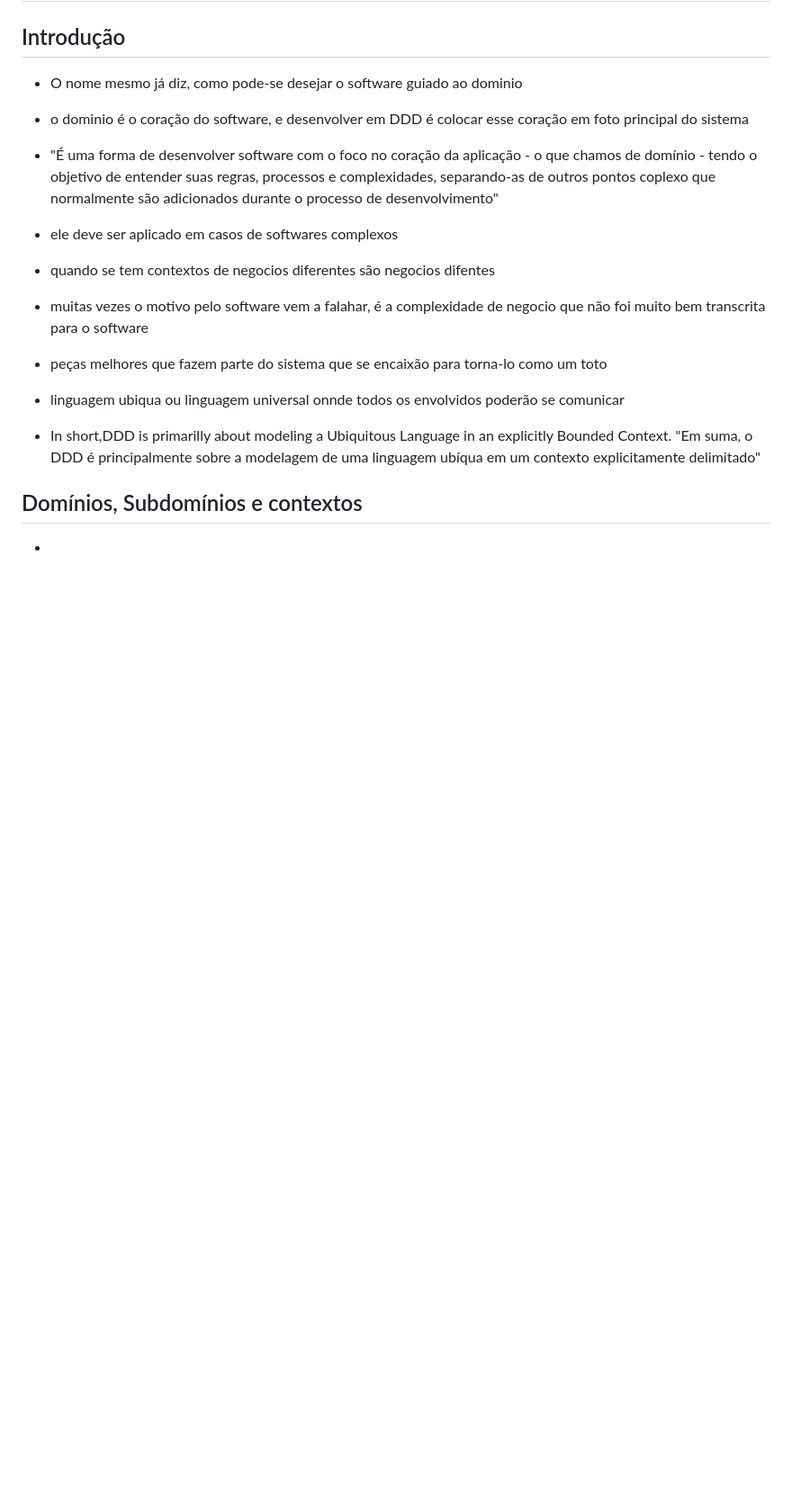
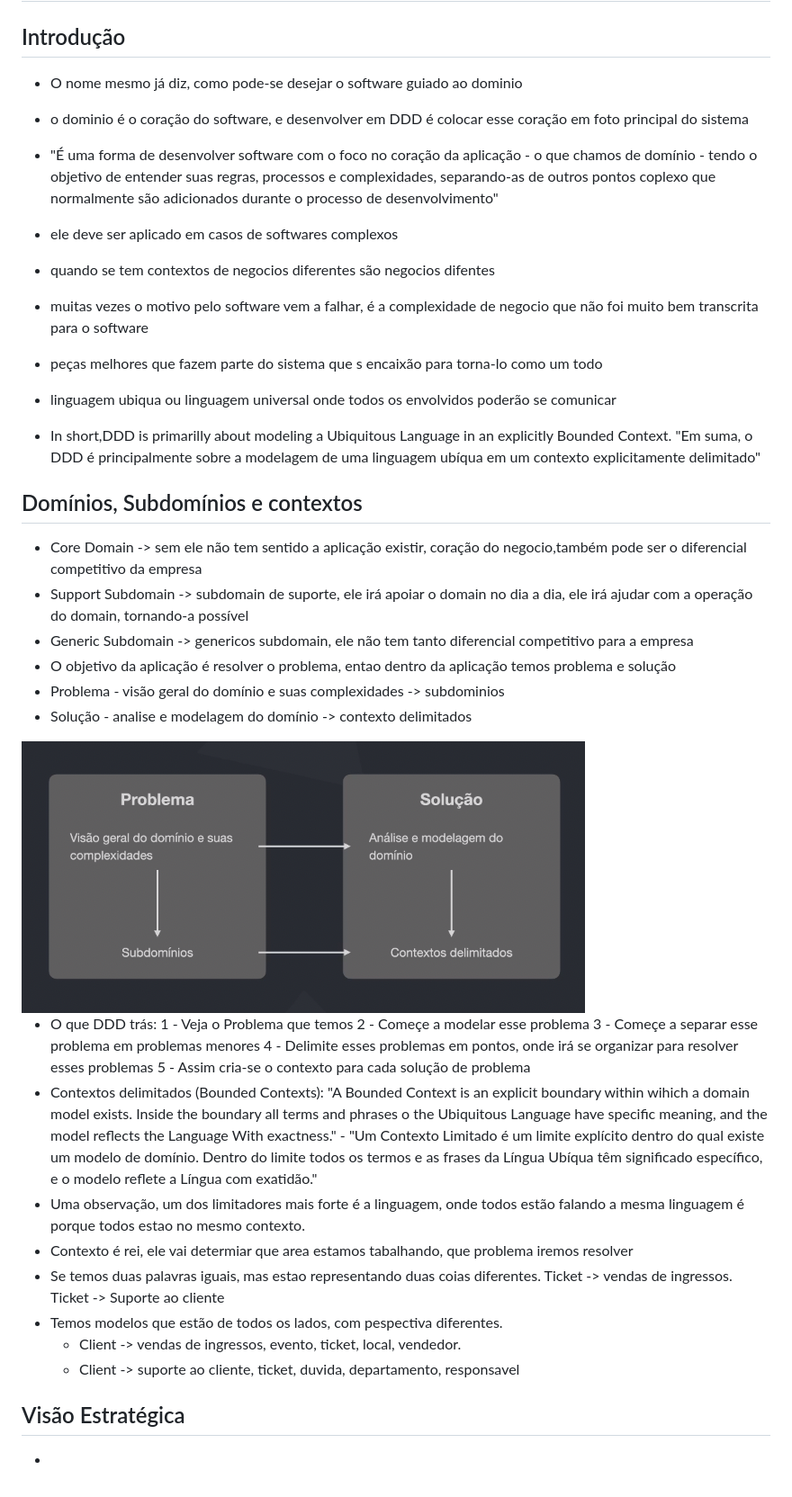
Before and after one commit to piovani/full-cycle-course, a Markdown page: 18-ddd/readme.md, the part around the change. Shown: that part at 90% size. Drawn GitHub-style; pictures changed too: 18-ddd/img/Captura de Tela 2022-04-03 às 13.02.09.png (added); blank space fills up the shorter version.

Commit message:
Dominios, subdominios e contextos

```diff
--- a/18-ddd/readme.md
+++ b/18-ddd/readme.md
@@ -14,12 +14,12 @@ durante o processo de desenvolvimento"
 
 - quando se tem contextos de negocios diferentes são negocios difentes
 
-- muitas vezes o motivo pelo software vem a falahar, é a complexidade de negocio que não foi muito bem transcrita para
+- muitas vezes o motivo pelo software vem a falhar, é a complexidade de negocio que não foi muito bem transcrita para
 o software
 
-- peças melhores que fazem parte do sistema que se encaixão para torna-lo como um toto
+- peças melhores que fazem parte do sistema que s encaixão para torna-lo como um todo
 
-- linguagem ubiqua ou linguagem universal onnde todos os envolvidos poderão se comunicar
+- linguagem ubiqua ou linguagem universal onde todos os envolvidos poderão se comunicar
 
 - In short,DDD is primarilly about modeling a Ubiquitous Language in an explicitly Bounded Context.
 "Em suma, o DDD é principalmente sobre a modelagem de uma linguagem ubíqua em um contexto explicitamente delimitado"
@@ -27,4 +27,37 @@ o software
 
 ## Domínios, Subdomínios e contextos
 
+- Core Domain -> sem ele não tem sentido a aplicação existir, coração do negocio,também pode ser o diferencial
+competitivo da empresa
+- Support Subdomain -> subdomain de suporte, ele irá apoiar o domain no dia a dia, ele irá ajudar com a operação do
+domain, tornando-a possível
+- Generic Subdomain -> genericos subdomain, ele não tem tanto diferencial competitivo para a empresa
+- O objetivo da aplicação é resolver o problema, entao dentro da aplicação temos problema e solução
+- Problema - visão geral do domínio e suas complexidades -> subdominios
+- Solução - analise e modelagem do domínio -> contexto delimitados
+
+<img src="./img/Captura de Tela 2022-04-03 às 13.02.09.png">
+
+- O que DDD trás:
+    1 - Veja o Problema que temos
+    2 - Começe a modelar esse problema
+    3 - Começe a separar esse problema em problemas menores
+    4 - Delimite esses problemas em pontos, onde irá se organizar para resolver esses problemas
+    5 - Assim cria-se o contexto para cada solução de problema
+- Contextos delimitados (Bounded Contexts):
+"A Bounded Context is an explicit boundary within wihich a domain model exists. Inside the boundary all terms and
+phrases o the Ubiquitous Language have specific meaning, and the model reflects the Language With exactness." -
+"Um Contexto Limitado é um limite explícito dentro do qual existe um modelo de domínio. Dentro do limite todos os termos
+e as frases da Língua Ubíqua têm significado específico, e o modelo reflete a Língua com exatidão."
+- Uma observação, um dos limitadores mais forte é a linguagem, onde todos estão falando a mesma linguagem é porque todos
+estao no mesmo contexto.
+- Contexto é rei, ele vai determiar que area estamos tabalhando, que problema iremos resolver
+- Se temos duas palavras iguais, mas estao representando duas coias diferentes. Ticket -> vendas de ingressos.
+Ticket -> Suporte ao cliente
+- Temos modelos que estão de todos os lados, com pespectiva diferentes.
+    * Client -> vendas de ingressos, evento, ticket, local, vendedor.
+    * Client -> suporte ao cliente, ticket, duvida, departamento, responsavel
+
+## Visão Estratégica
+
 -
```
